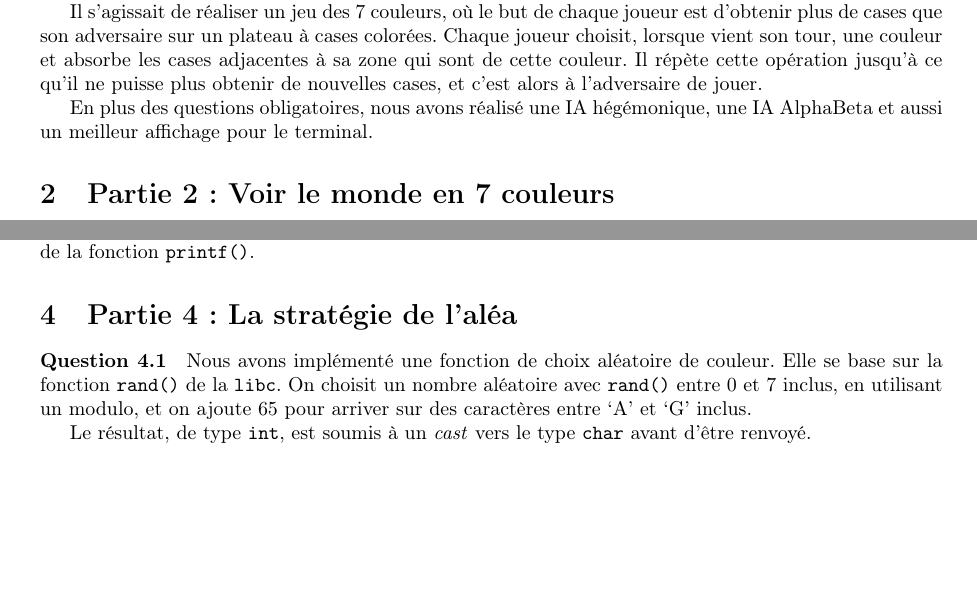
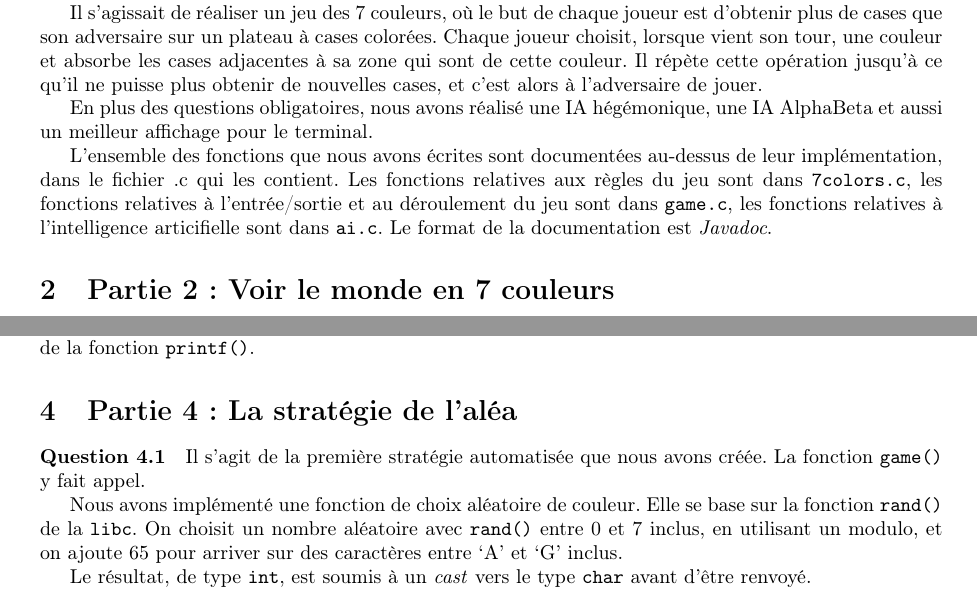
Before and after one commit to Cocodidou/7colors, a LaTeX document (report/bihel_ferry_7colors.tex): two parts of pages 1 and 2 of 4, joined at a grey line, cut so that both start at the same text, the shorter picture padded with empty space. Compiled offline with pdfLaTeX.

Commit message:
more introduction

```diff
--- a/report/bihel_ferry_7colors.tex
+++ b/report/bihel_ferry_7colors.tex
@@ -82,6 +82,13 @@ l'adversaire de jouer.
     En plus des questions obligatoires, nous avons réalisé une IA hégémonique,
 une IA AlphaBeta et aussi un meilleur affichage pour le terminal.
 
+    L'ensemble des fonctions que nous avons écrites sont documentées au-dessus
+de leur implémentation, dans le fichier .c qui les contient. Les fonctions
+relatives aux règles du jeu sont dans \texttt{7colors.c}, les fonctions
+relatives à l'entrée/sortie et au déroulement du jeu sont dans \texttt{game.c},
+les fonctions relatives à l'intelligence articifielle sont dans \texttt{ai.c}.
+Le format de la documentation est \emph{Javadoc}.
+
     \section{Partie 2 : Voir le monde en 7 couleurs}
     \paragraph{Question 2.1}
     Nous avons implémenté une fonction permettant de remplir le monde avec
@@ -179,7 +187,10 @@ après chaque tour à l'aide de la fonction \texttt{printf()}.
     \section{Partie 4 : La stratégie de l'aléa}
     % Simon
     \paragraph{Question 4.1}
-    Nous avons implémenté une fonction de choix aléatoire de couleur. Elle se
+Il s'agit de la première stratégie automatisée que nous avons créée. La
+fonction \texttt{game()} y fait appel.
+
+Nous avons implémenté une fonction de choix aléatoire de couleur. Elle se
 base sur la fonction \texttt{rand()} de la \texttt{libc}. On choisit un nombre
 aléatoire avec \texttt{rand()} entre 0 et 7 inclus, en utilisant un modulo, et
 on ajoute 65 pour arriver sur des caractères entre `A' et `G' inclus.
```
Also changed, not shown: report/bihel_ferry_7colors.tex (7 more changed lines).
